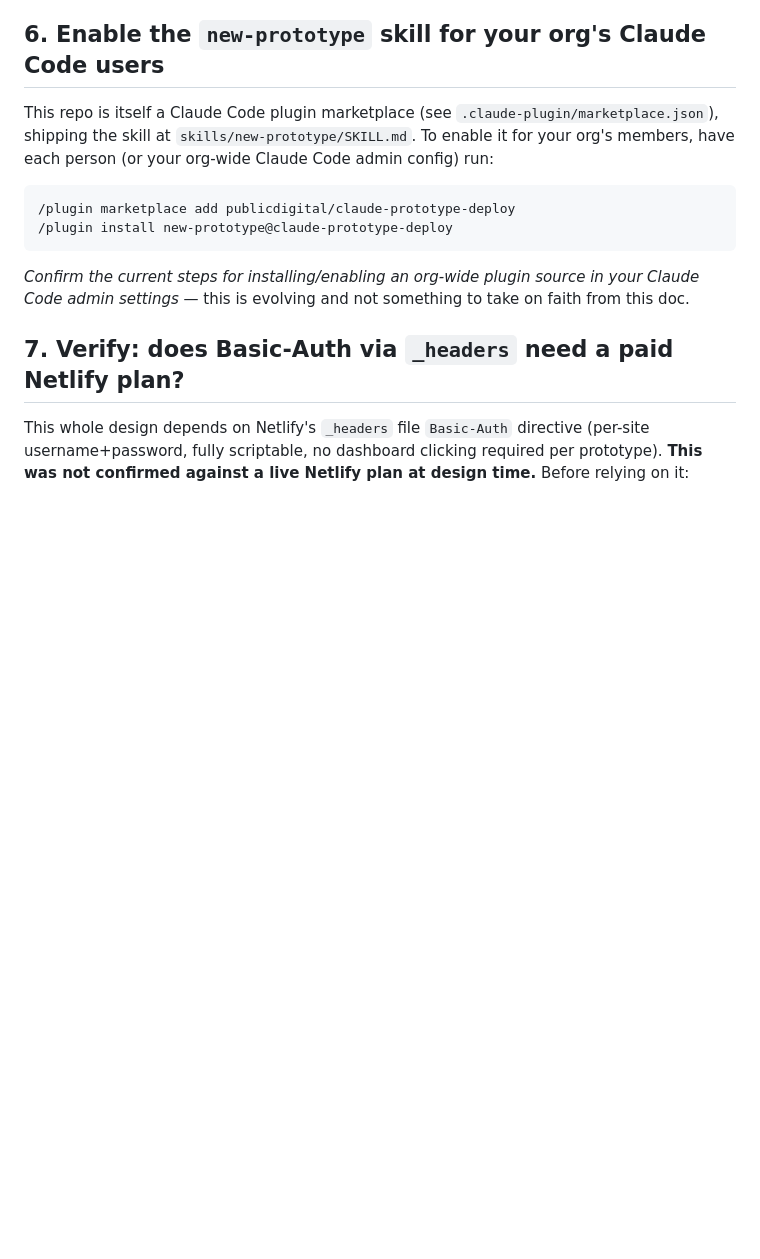
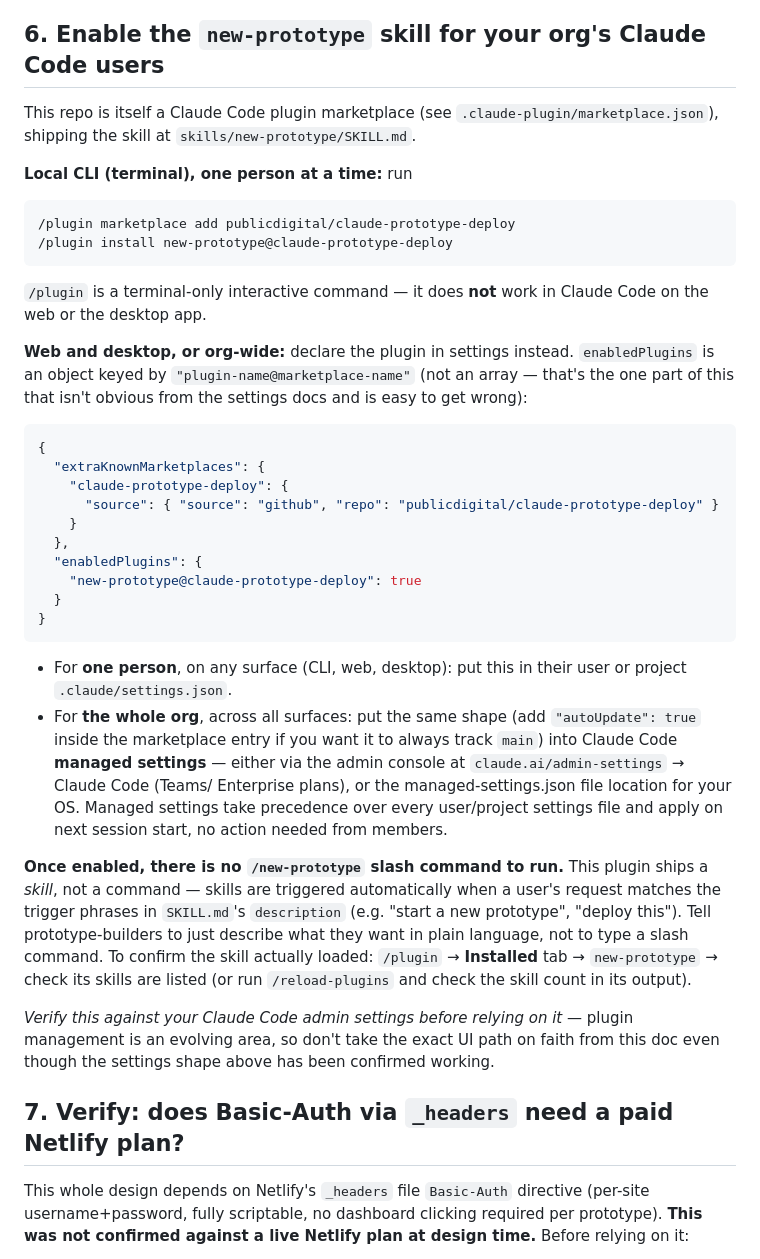
Before and after one commit to publicdigital/claude-prototype-deploy, a Markdown page: docs/ADMIN-SETUP.md, the part around the change. GitHub-like rendering; blank space fills up the shorter version.

Commit message:
Firm up step 6 with confirmed settings.json shape + usage note
Replace the "confirm this yourself, it's evolving" hedge with the
actual, tested settings.json shape for enabling the plugin on web/
desktop/org-wide (enabledPlugins is an object keyed by
"plugin@marketplace", not an array — easy to get wrong and the
settings docs don't make it obvious).

Also add a note that there's no /new-prototype slash command to run
once installed — it's a skill, triggered by matching the description's
trigger phrases, not a command. Someone just hit exactly this
confusion after getting the plugin installed successfully.

Co-Authored-By: Claude Sonnet 5 <noreply@anthropic.com>
Claude-Session: https://claude.ai/code/session_01QUdzgJV9npgquKJpAZRP8U

````diff
--- a/docs/ADMIN-SETUP.md
+++ b/docs/ADMIN-SETUP.md
@@ -122,17 +122,59 @@ depends on an org setting:
 
 This repo is itself a Claude Code plugin marketplace (see
 `.claude-plugin/marketplace.json`), shipping the skill at
-`skills/new-prototype/SKILL.md`. To enable it for your org's members, have
-each person (or your org-wide Claude Code admin config) run:
+`skills/new-prototype/SKILL.md`.
+
+**Local CLI (terminal), one person at a time:** run
 
 ```
 /plugin marketplace add publicdigital/claude-prototype-deploy
 /plugin install new-prototype@claude-prototype-deploy
 ```
 
-*Confirm the current steps for installing/enabling an org-wide plugin
-source in your Claude Code admin settings* — this is evolving and not
-something to take on faith from this doc.
+`/plugin` is a terminal-only interactive command — it does **not** work in
+Claude Code on the web or the desktop app.
+
+**Web and desktop, or org-wide:** declare the plugin in settings instead.
+`enabledPlugins` is an object keyed by `"plugin-name@marketplace-name"`
+(not an array — that's the one part of this that isn't obvious from the
+settings docs and is easy to get wrong):
+
+```json
+{
+  "extraKnownMarketplaces": {
+    "claude-prototype-deploy": {
+      "source": { "source": "github", "repo": "publicdigital/claude-prototype-deploy" }
+    }
+  },
+  "enabledPlugins": {
+    "new-prototype@claude-prototype-deploy": true
+  }
+}
+```
+
+- For **one person**, on any surface (CLI, web, desktop): put this in their
+  user or project `.claude/settings.json`.
+- For **the whole org**, across all surfaces: put the same shape (add
+  `"autoUpdate": true` inside the marketplace entry if you want it to
+  always track `main`) into Claude Code **managed settings** — either via
+  the admin console at `claude.ai/admin-settings` → Claude Code (Teams/
+  Enterprise plans), or the managed-settings.json file location for your
+  OS. Managed settings take precedence over every user/project settings
+  file and apply on next session start, no action needed from members.
+
+**Once enabled, there is no `/new-prototype` slash command to run.** This
+plugin ships a *skill*, not a command — skills are triggered automatically
+when a user's request matches the trigger phrases in `SKILL.md`'s
+`description` (e.g. "start a new prototype", "deploy this"). Tell
+prototype-builders to just describe what they want in plain language, not
+to type a slash command. To confirm the skill actually loaded: `/plugin` →
+**Installed** tab → `new-prototype` → check its skills are listed (or run
+`/reload-plugins` and check the skill count in its output).
+
+*Verify this against your Claude Code admin settings before relying on
+it* — plugin management is an evolving area, so don't take the exact UI
+path on faith from this doc even though the settings shape above has been
+confirmed working.
 
 ## 7. Verify: does Basic-Auth via `_headers` need a paid Netlify plan?
 
````
